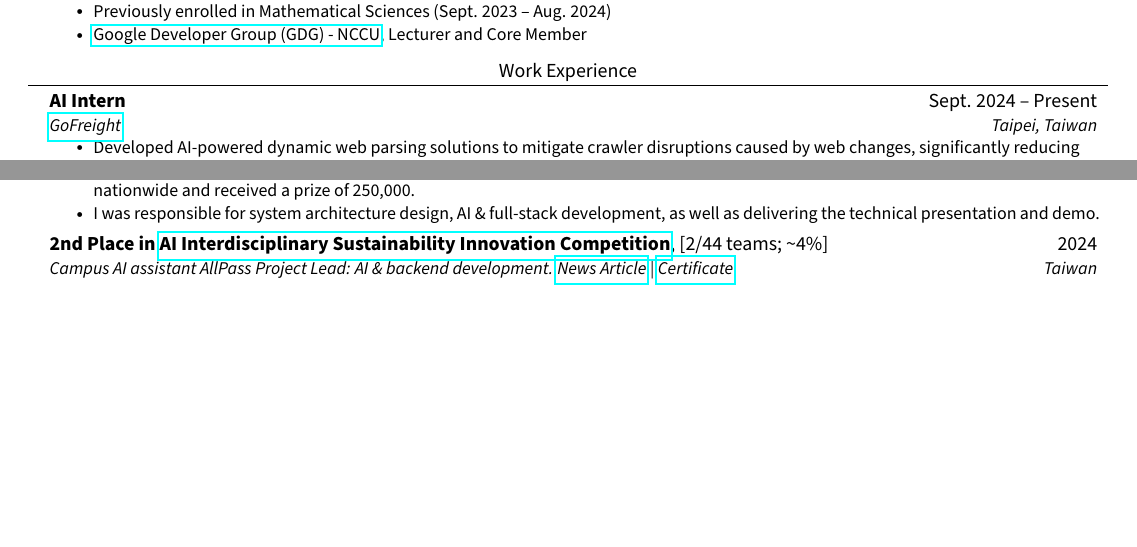
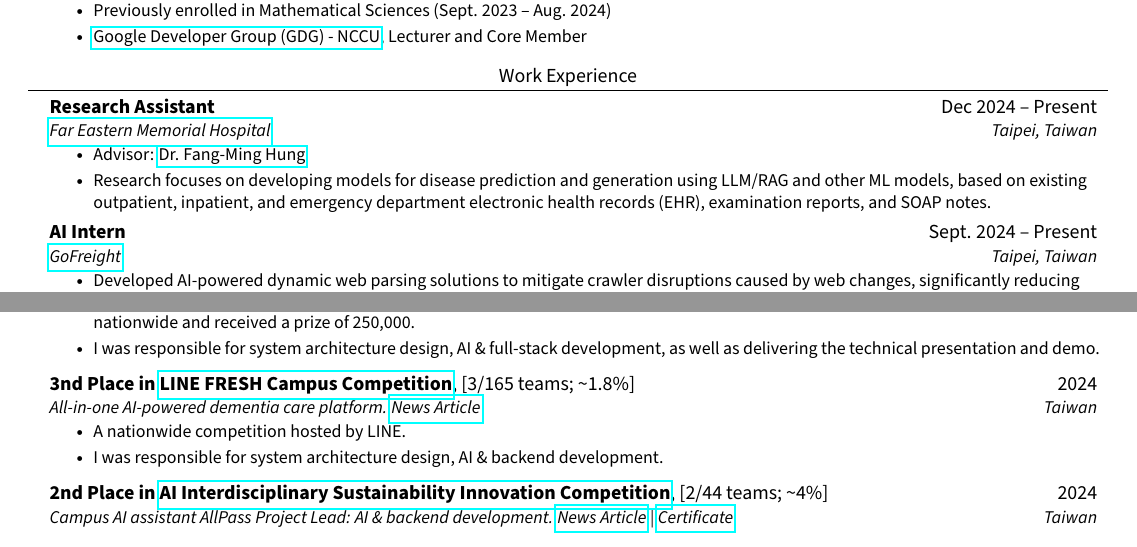
Before and after one commit to JustinHsu1019/JustinHsu1019.github.io, a LaTeX CV (cv/main.tex): two parts of the page before the commit and two parts of page 1 of 2 after it, joined at a grey line, cut so that both start at the same text, the shorter picture padded with empty space. Compiled offline with pdfLaTeX.

Commit message:
update experiences

```diff
--- a/cv/main.tex
+++ b/cv/main.tex
@@ -118,6 +118,14 @@
 \section{Work Experience}
   \resumeSubHeadingListStart
     \resumeSubheading
+      {Research Assistant}{Dec 2024 -- Present}
+      {\href{https://www.femh.org.tw/MainPage_en/index.aspx}{Far Eastern Memorial Hospital}}{Taipei, Taiwan}
+      \resumeItemListStart
+        \resumeItem{Advisor: \href{https://www.nycu.edu.tw/ihha/en/app/artwebsite/view?module=artwebsite&id=20140&serno=3a7aa8cd-d3bd-4186-9cea-6cbfc9c58bd6}{Dr. Fang-Ming Hung}}
+         \resumeItem{Research focuses on developing models for disease prediction and generation using LLM/RAG and other ML models, based on existing outpatient, inpatient, and emergency department electronic health records (EHR), examination reports, and SOAP notes.}
+      \resumeItemListEnd
+
+    \resumeSubheading
       {AI Intern}{Sept. 2024 -- Present}
       {\href{https://www.gofreight.com/}{GoFreight}}{Taipei, Taiwan}
       \resumeItemListStart
@@ -162,6 +170,18 @@
           \resumeItem{I was responsible for system architecture design, AI \& full-stack development, as well as delivering the technical presentation and demo.}
         \resumeItemListEnd
     \vspace{0.3em}
+
+    \resumeSubheading
+      {3nd Place in \href{https://linecorp.com/tw/pr/news/2024/1226/}{LINE FRESH Campus Competition}\normalfont{, [3/165 teams; \textasciitilde1.8\%]}}
+      {2024}
+      {All-in-one AI-powered dementia care platform.
+        {\href{https://linecorp.com/tw/pr/news/2024/1226/}{News Article}}}{Taiwan}
+        \resumeItemListStart
+          \resumeItem{A nationwide competition hosted by LINE.}
+          \resumeItem{I was responsible for system architecture design, AI \& backend development.}
+        \resumeItemListEnd
+    \vspace{0.3em}
+
     \resumeSubheading
       {2nd Place in \href{https://iaic.nccu.edu.tw/contests/ai-1984-2024}{AI Interdisciplinary Sustainability Innovation Competition}\normalfont{, [2/44 teams; \textasciitilde4\%]}}
       {2024}
```
Also changed, not shown: cv/CV.pdf.
